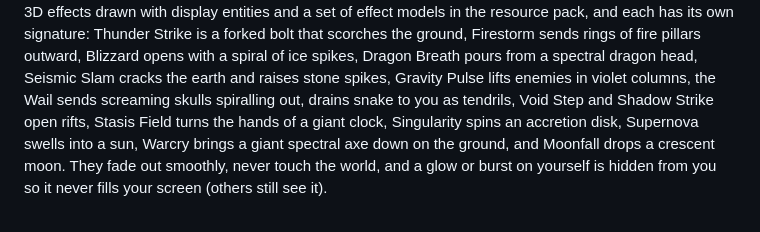
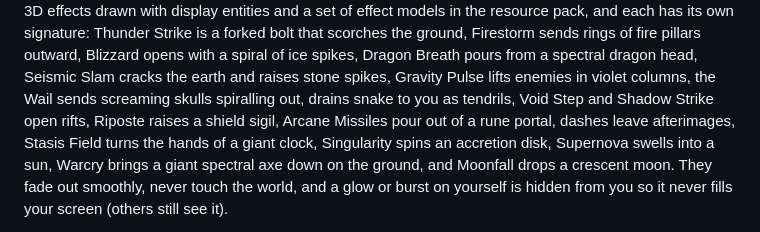
Before and after one commit to soloyko/Infuse, a Markdown page: README.md, the part around one of its changes. GitHub-like rendering.

```diff
--- a/README.md
+++ b/README.md
@@ -93,7 +93,8 @@ each has its own signature: Thunder Strike is a forked bolt that scorches the gr
 sends rings of fire pillars outward, Blizzard opens with a spiral of ice spikes, Dragon Breath
 pours from a spectral dragon head, Seismic Slam cracks the earth and raises stone spikes,
 Gravity Pulse lifts enemies in violet columns, the Wail sends screaming skulls spiralling out,
-drains snake to you as tendrils, Void Step and Shadow Strike open rifts, Stasis Field turns the
+drains snake to you as tendrils, Void Step and Shadow Strike open rifts, Riposte raises a
+shield sigil, Arcane Missiles pour out of a rune portal, dashes leave afterimages, Stasis Field turns the
 hands of a giant clock, Singularity spins an accretion disk, Supernova swells into a sun,
 Warcry brings a giant spectral axe down on the ground, and Moonfall drops a crescent moon. They fade out smoothly, never touch the world, and a
 glow or burst on yourself is hidden from you so it never fills your screen (others still see it).
```
Also changed, not shown: other parts of README.md (+1 -1 lines), docs/altars.png, 4 other files.
